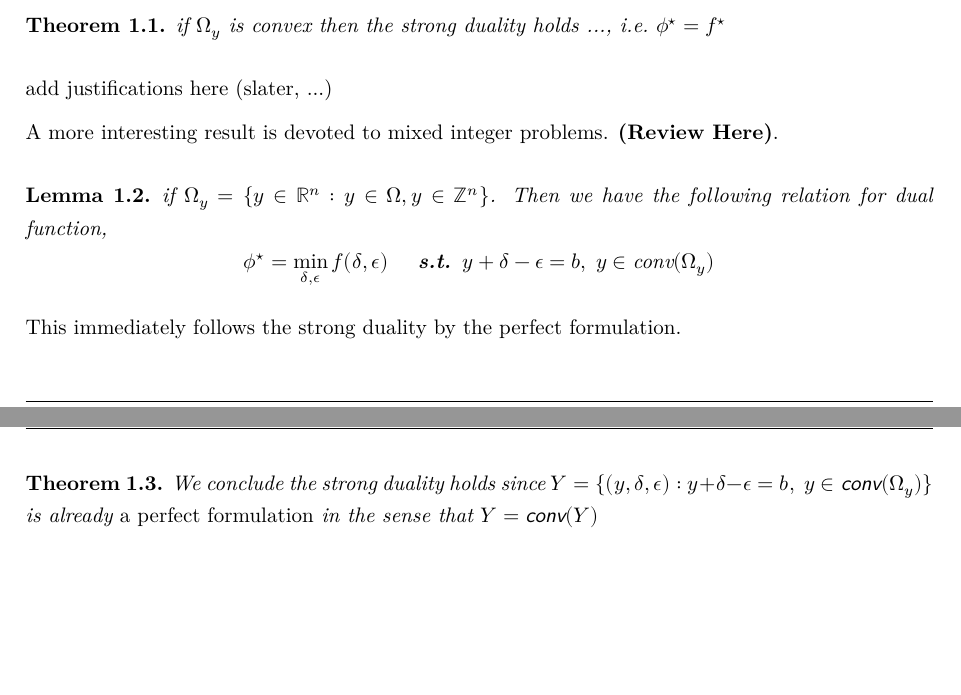
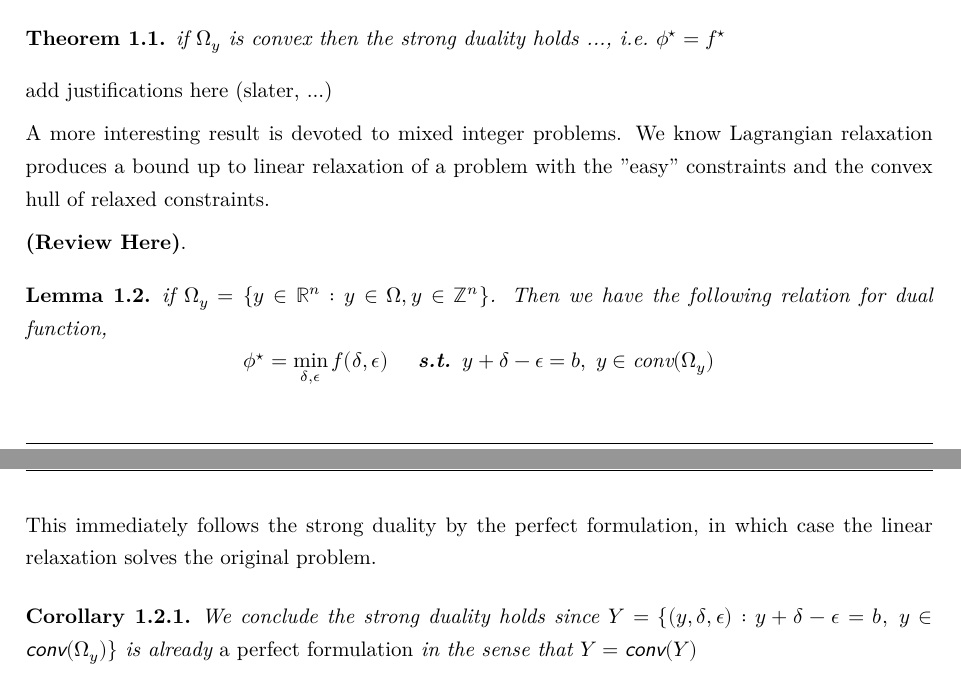
Before and after one commit to bzhangcw/dual-dec-newsvendor, a LaTeX document (tex/repair-lag.tex): two parts of pages 2 and 3 of 11, joined at a grey line, cut so that both start at the same text, the shorter picture padded with empty space. The pictures show the PDF file tex/repair-lag.pdf that the author committed with the source.

Commit message:
fix errors

```diff
--- a/tex/repair-lag.tex
+++ b/tex/repair-lag.tex
@@ -95,6 +95,10 @@ any standard text.
 add justifications here (slater, ...)
 
 A more interesting result is devoted to mixed integer problems.
+We know Lagrangian relaxation produces a bound up to
+linear relaxation of a problem with the "easy" constraints
+and the convex hull of relaxed constraints.
+
 \textbf{(Review Here)}.
 
 \begin{lemma}
@@ -103,14 +107,15 @@ A more interesting result is devoted to mixed integer problems.
   \[ \phi^\star = \min_{\delta, \epsilon} f(\delta, \epsilon)\quad \textbf{ s.t. }  y + \delta - \epsilon = b,\; y \in \textrm{conv}(\Omega_y)\]
 \end{lemma}
 
-This immediately follows the strong duality by the perfect formulation.
+This immediately follows the strong duality by the perfect formulation,
+in which case the linear relaxation solves the original problem.
 
-\begin{theorem}\label{strong-ip}
+\begin{corollary}\label{strong-ip}
   We conclude the strong duality holds since
   \(Y = \{(y, \delta, \epsilon): y + \delta - \epsilon = b,\; y \in \textsf{conv}(\Omega_y)\}\)
   is already \emph{a perfect formulation} in the sense that
   \(Y = \textsf{conv}(Y)\)
-\end{theorem}
+\end{corollary}
 
 \textbf{add a proposition to show this or add more conditions to
   justify}
```
Also changed, not shown: tex/repair-lag.pdf, tex/repair-lag.tex (8 more changed lines).
